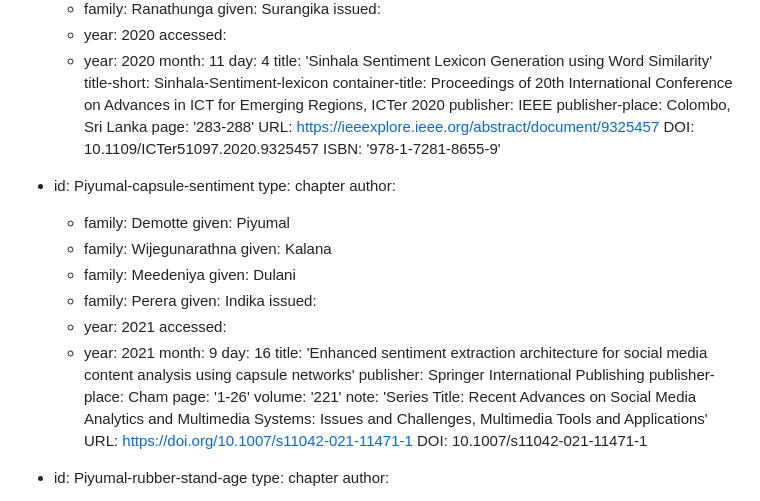
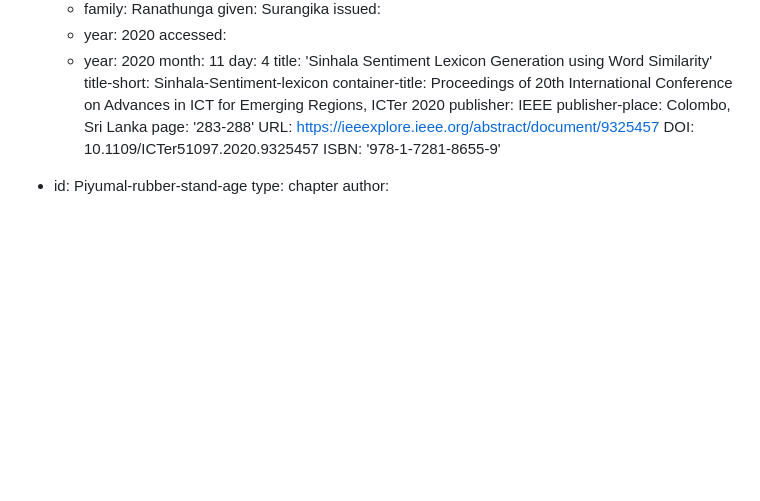
Before and after one commit to bqminh/bqminh.github.io, a Markdown page: people/demotte/index.md, the part around the change. Rendered like a GitHub page; blank space fills up the shorter version.

```diff
--- a/people/demotte/index.md
+++ b/people/demotte/index.md
@@ -105,32 +105,6 @@ references:
   DOI: 10.1109/ICTer51097.2020.9325457
   ISBN: '978-1-7281-8655-9'
 
-- id: Piyumal-capsule-sentiment
-  type: chapter
-  author:
-  - family: Demotte
-    given: Piyumal
-  - family: Wijegunarathna
-    given: Kalana
-  - family: Meedeniya
-    given: Dulani
-  - family: Perera
-    given: Indika
-  issued:
-  - year: 2021
-  accessed:
-  - year: 2021
-    month: 9
-    day: 16
-  title: 'Enhanced sentiment extraction architecture for social media content analysis using capsule networks'
-  publisher: Springer International Publishing
-  publisher-place: Cham
-  page: '1-26'
-  volume: '221'
-  note: 'Series Title: Recent Advances on Social Media Analytics and Multimedia Systems: Issues and Challenges,  Multimedia Tools and Applications'
-  URL: https://doi.org/10.1007/s11042-021-11471-1
-  DOI: 10.1007/s11042-021-11471-1
-
 - id: Piyumal-rubber-stand-age
   type: chapter
   author:
```
